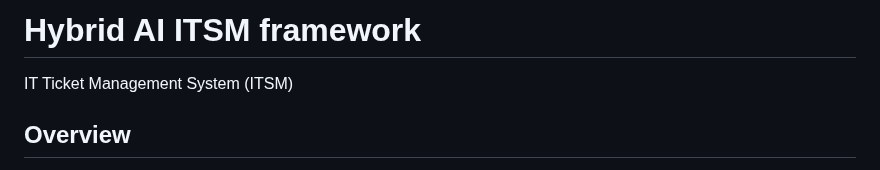
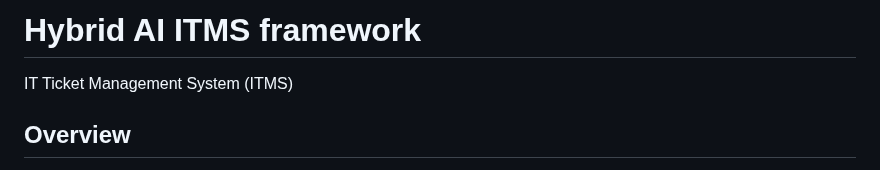
Before and after one commit to saurabh69912162/ana_infy, a Markdown page: README.md, the part around the change. Drawn GitHub-style.

```diff
--- a/README.md
+++ b/README.md
@@ -1,5 +1,5 @@
-# Hybrid AI ITSM framework
-IT Ticket Management System (ITSM)
+# Hybrid AI ITMS framework
+IT Ticket Management System (ITMS)
 
 ## Overview
 The AI Ticketing System is a web application designed to streamline the process of managing IT support tickets. It leverages AI to classify and route tickets to the appropriate agents, and provides a user-friendly interface for tracking and resolving issues.
```
